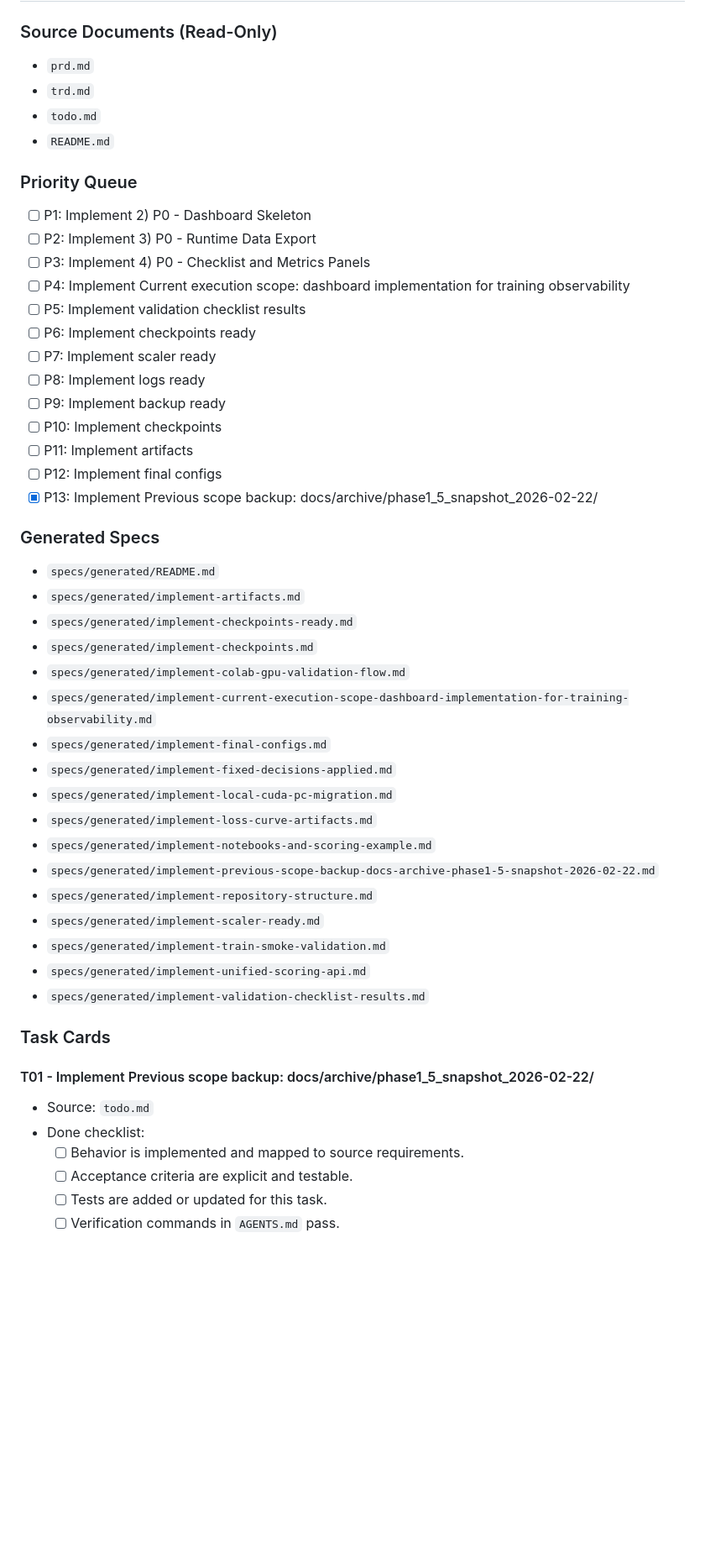
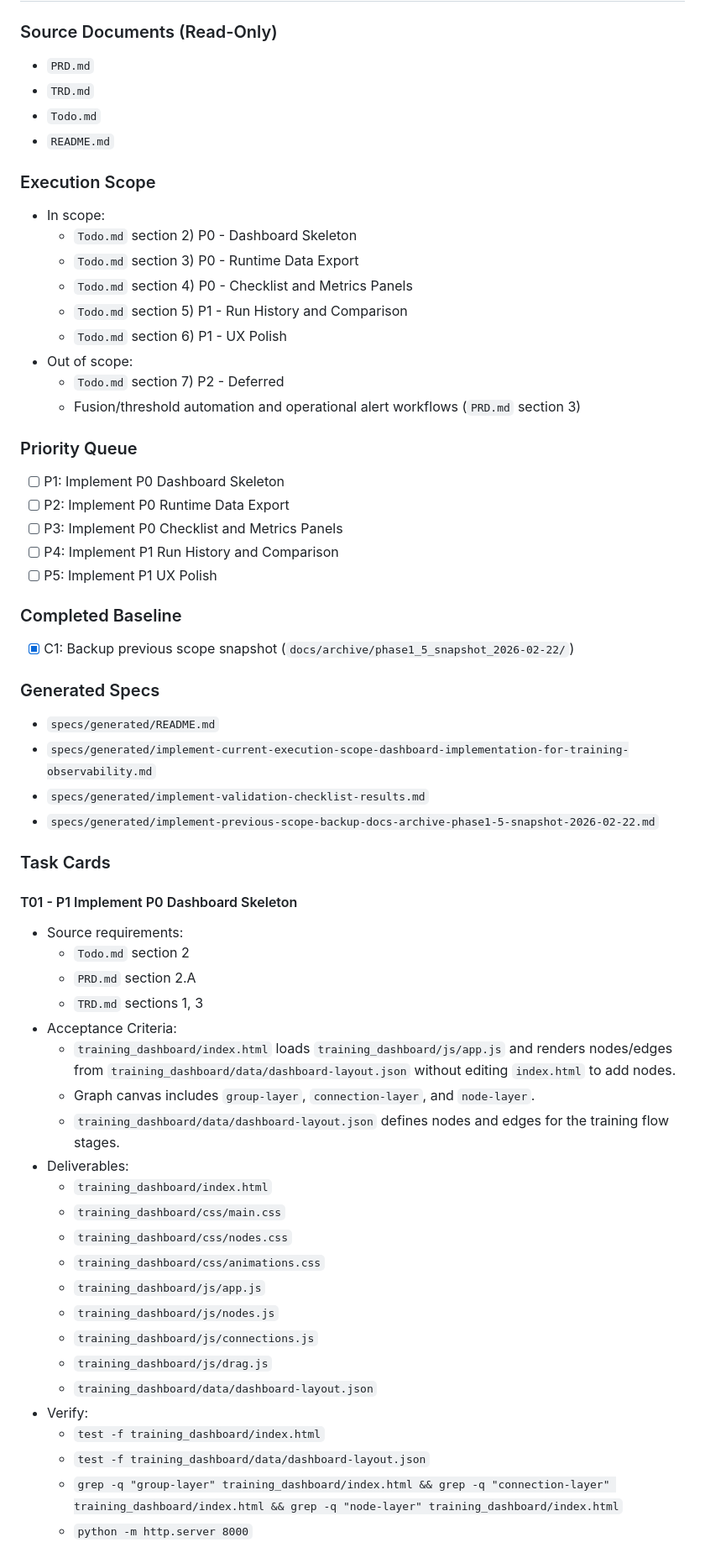
Before and after one commit to kh87joo2/AnomalyDetection, a Markdown page: IMPLEMENTATION_PLAN.md, the part around one of its changes. Shown at 84% size. GitHub-like rendering; blank space fills up the shorter version.

Commit message:
chore(plan): harden dashboard execution criteria

```diff
--- a/IMPLEMENTATION_PLAN.md
+++ b/IMPLEMENTATION_PLAN.md
@@ -11,51 +11,61 @@ The Ralph loop managed plan section is appended or updated automatically.
 ## Ralph Loop Managed Plan
 
 ### Source Documents (Read-Only)
-- `prd.md`
-- `trd.md`
-- `todo.md`
+- `PRD.md`
+- `TRD.md`
+- `Todo.md`
 - `README.md`
 
+### Execution Scope
+- In scope:
+  - `Todo.md` section 2) P0 - Dashboard Skeleton
+  - `Todo.md` section 3) P0 - Runtime Data Export
+  - `Todo.md` section 4) P0 - Checklist and Metrics Panels
+  - `Todo.md` section 5) P1 - Run History and Comparison
+  - `Todo.md` section 6) P1 - UX Polish
+- Out of scope:
+  - `Todo.md` section 7) P2 - Deferred
+  - Fusion/threshold automation and operational alert workflows (`PRD.md` section 3)
+
 ### Priority Queue
-- [ ] P1: Implement 2) P0 - Dashboard Skeleton
-- [ ] P2: Implement 3) P0 - Runtime Data Export
-- [ ] P3: Implement 4) P0 - Checklist and Metrics Panels
-- [ ] P4: Implement Current execution scope: dashboard implementation for training observability
-- [ ] P5: Implement validation checklist results
-- [ ] P6: Implement checkpoints ready
-- [ ] P7: Implement scaler ready
-- [ ] P8: Implement logs ready
-- [ ] P9: Implement backup ready
-- [ ] P10: Implement checkpoints
-- [ ] P11: Implement artifacts
-- [ ] P12: Implement final configs
-- [x] P13: Implement Previous scope backup: docs/archive/phase1_5_snapshot_2026-02-22/
+- [ ] P1: Implement P0 Dashboard Skeleton
+- [ ] P2: Implement P0 Runtime Data Export
+- [ ] P3: Implement P0 Checklist and Metrics Panels
+- [ ] P4: Implement P1 Run History and Comparison
+- [ ] P5: Implement P1 UX Polish
+
+### Completed Baseline
+- [x] C1: Backup previous scope snapshot (`docs/archive/phase1_5_snapshot_2026-02-22/`)
 
 ### Generated Specs
 - `specs/generated/README.md`
-- `specs/generated/implement-artifacts.md`
-- `specs/generated/implement-checkpoints-ready.md`
-- `specs/generated/implement-checkpoints.md`
-- `specs/generated/implement-colab-gpu-validation-flow.md`
 - `specs/generated/implement-current-execution-scope-dashboard-implementation-for-training-observability.md`
-- `specs/generated/implement-final-configs.md`
-- `specs/generated/implement-fixed-decisions-applied.md`
-- `specs/generated/implement-local-cuda-pc-migration.md`
-- `specs/generated/implement-loss-curve-artifacts.md`
-- `specs/generated/implement-notebooks-and-scoring-example.md`
+- `specs/generated/implement-validation-checklist-results.md`
 - `specs/generated/implement-previous-scope-backup-docs-archive-phase1-5-snapshot-2026-02-22.md`
-- `specs/generated/implement-repository-structure.md`
-- `specs/generated/implement-scaler-ready.md`
-- `specs/generated/implement-train-smoke-validation.md`
-- `specs/generated/implement-unified-scoring-api.md`
-- `specs/generated/implement-validation-checklist-results.md`
 
 ### Task Cards
-#### T01 - Implement Previous scope backup: docs/archive/phase1_5_snapshot_2026-02-22/
-- Source: `todo.md`
-- Done checklist:
-  - [ ] Behavior is implemented and mapped to source requirements.
-  - [ ] Acceptance criteria are explicit and testable.
-  - [ ] Tests are added or updated for this task.
-  - [ ] Verification commands in `AGENTS.md` pass.
+#### T01 - P1 Implement P0 Dashboard Skeleton
+- Source requirements:
+  - `Todo.md` section 2
+  - `PRD.md` section 2.A
+  - `TRD.md` sections 1, 3
+- Acceptance Criteria:
+  - `training_dashboard/index.html` loads `training_dashboard/js/app.js` and renders nodes/edges from `training_dashboard/data/dashboard-layout.json` without editing `index.html` to add nodes.
+  - Graph canvas includes `group-layer`, `connection-layer`, and `node-layer`.
+  - `training_dashboard/data/dashboard-layout.json` defines nodes and edges for the training flow stages.
+- Deliverables:
+  - `training_dashboard/index.html`
+  - `training_dashboard/css/main.css`
+  - `training_dashboard/css/nodes.css`
+  - `training_dashboard/css/animations.css`
+  - `training_dashboard/js/app.js`
+  - `training_dashboard/js/nodes.js`
+  - `training_dashboard/js/connections.js`
+  - `training_dashboard/js/drag.js`
+  - `training_dashboard/data/dashboard-layout.json`
+- Verify:
+  - `test -f training_dashboard/index.html`
+  - `test -f training_dashboard/data/dashboard-layout.json`
+  - `grep -q "group-layer" training_dashboard/index.html && grep -q "connection-layer" training_dashboard/index.html && grep -q "node-layer" training_dashboard/index.html`
+  - `python -m http.server 8000`
 
```
Also changed, not shown: other parts of IMPLEMENTATION_PLAN.md (+77 -86 lines).
